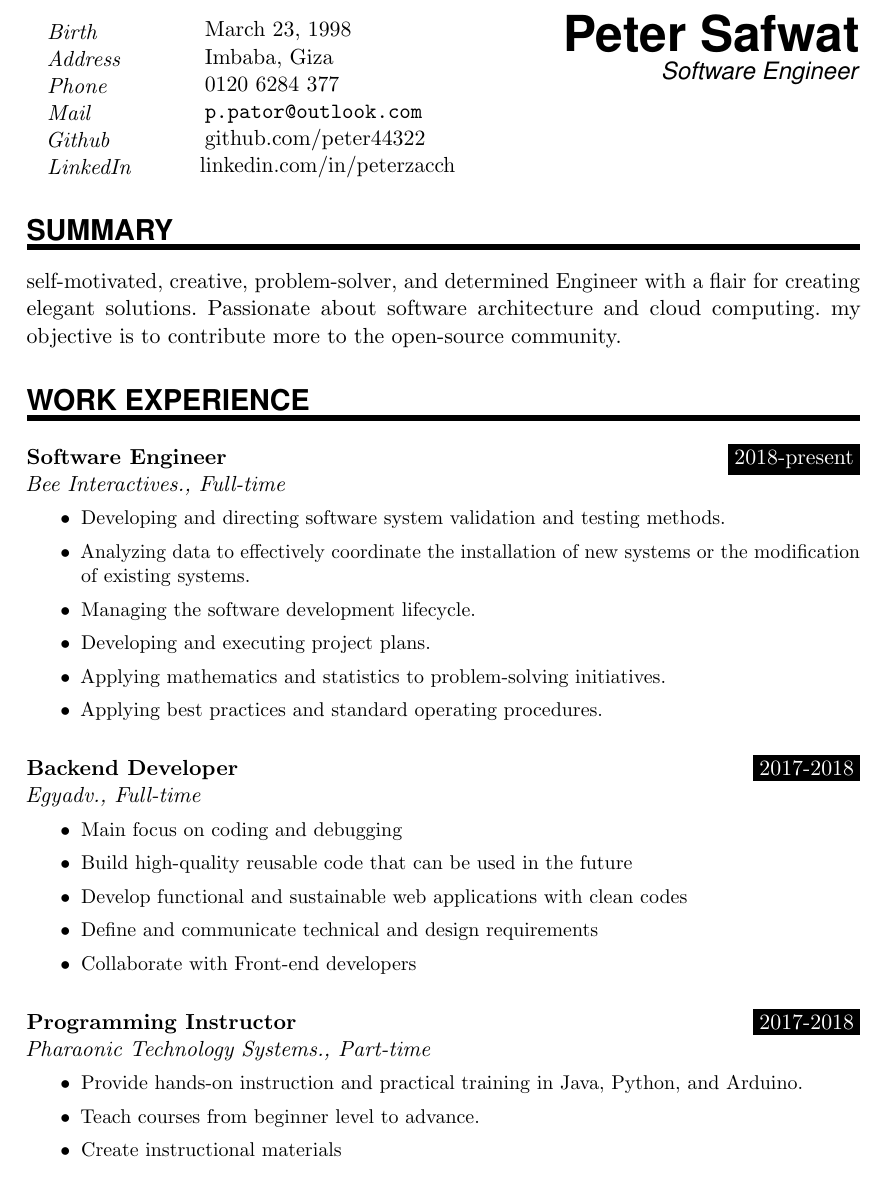
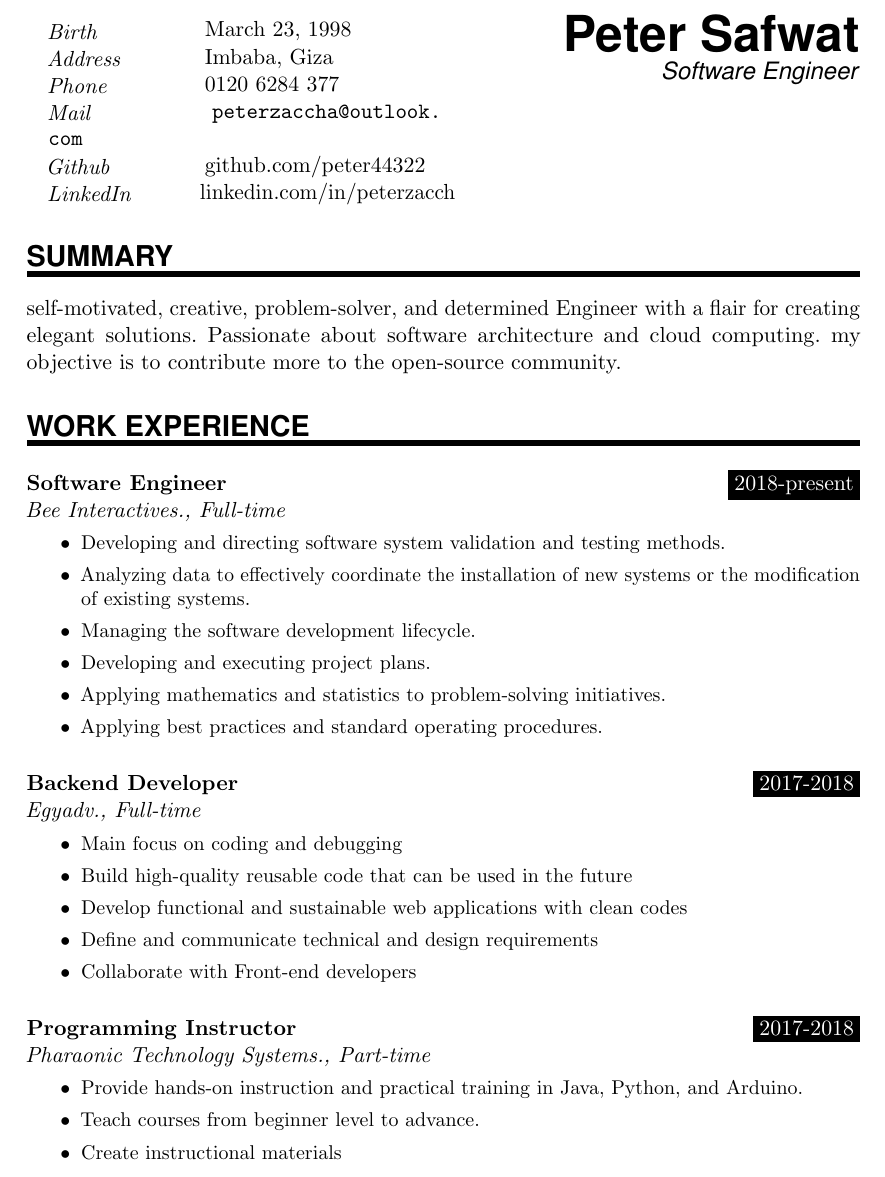
Before and after one commit to peterzaccha/resume, a LaTeX document (main.tex): part of page 1 of 5, cut so that both start at the same text. Compiled offline with pdfLaTeX.

Commit message:
Update main.tex

```diff
--- a/main.tex
+++ b/main.tex
@@ -124,7 +124,7 @@
 \PersonalEntry{Birth}{March 23, 1998}
 \PersonalEntry{Address}{Imbaba, Giza}
 \PersonalEntry{Phone}{0120 6284 377}
-\PersonalEntry{Mail}{\url{p.pator@outlook.com}}
+\PersonalEntry{Mail}{\url{peterzaccha@outlook.com}}
 \PersonalEntry{Github}{\href{https://github.com/peter44322}{github.com/peter44322}}
 \PersonalEntry{LinkedIn}{\href{https://linkedin.com/in/peterzacch}{linkedin.com/in/peterzacch}}
 }
```
